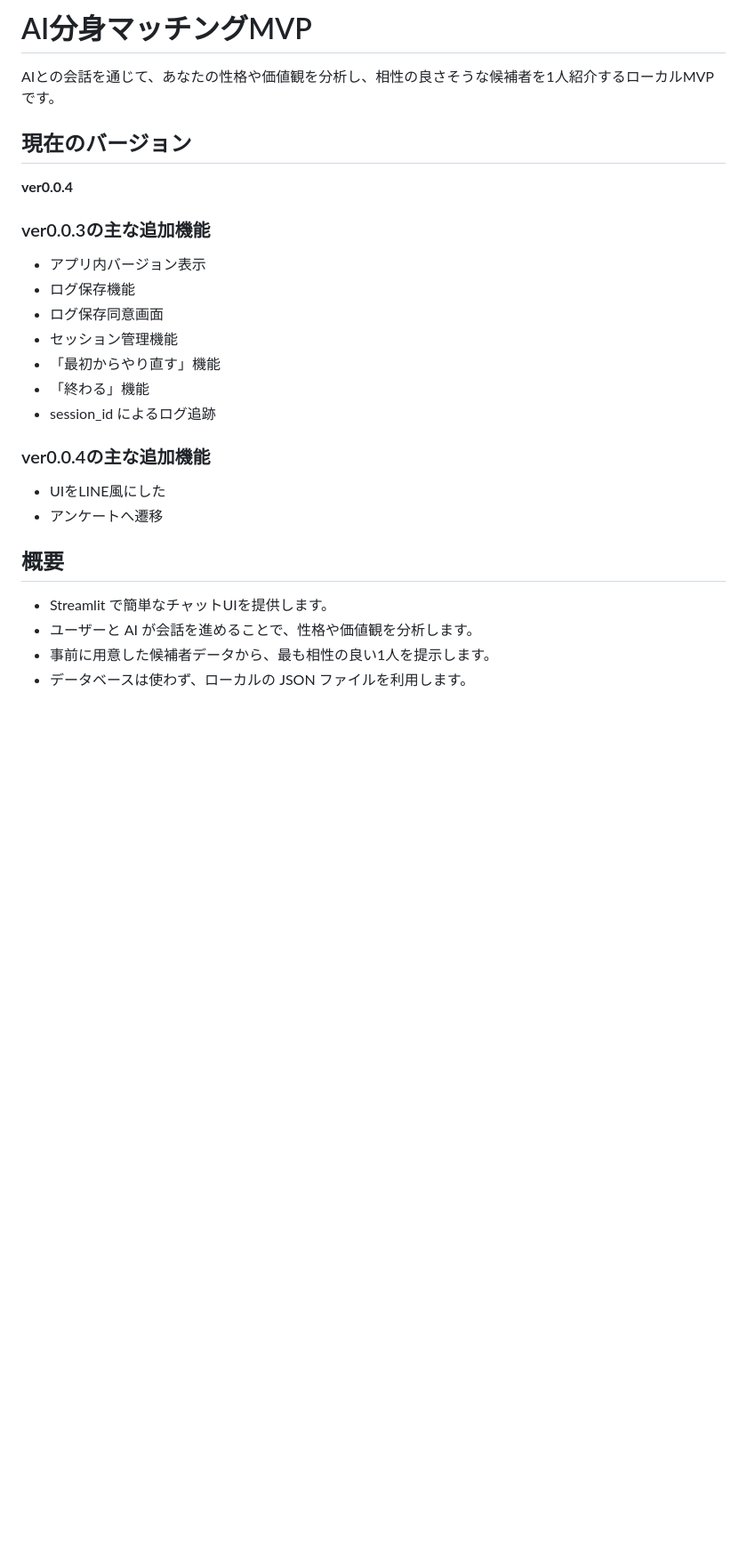
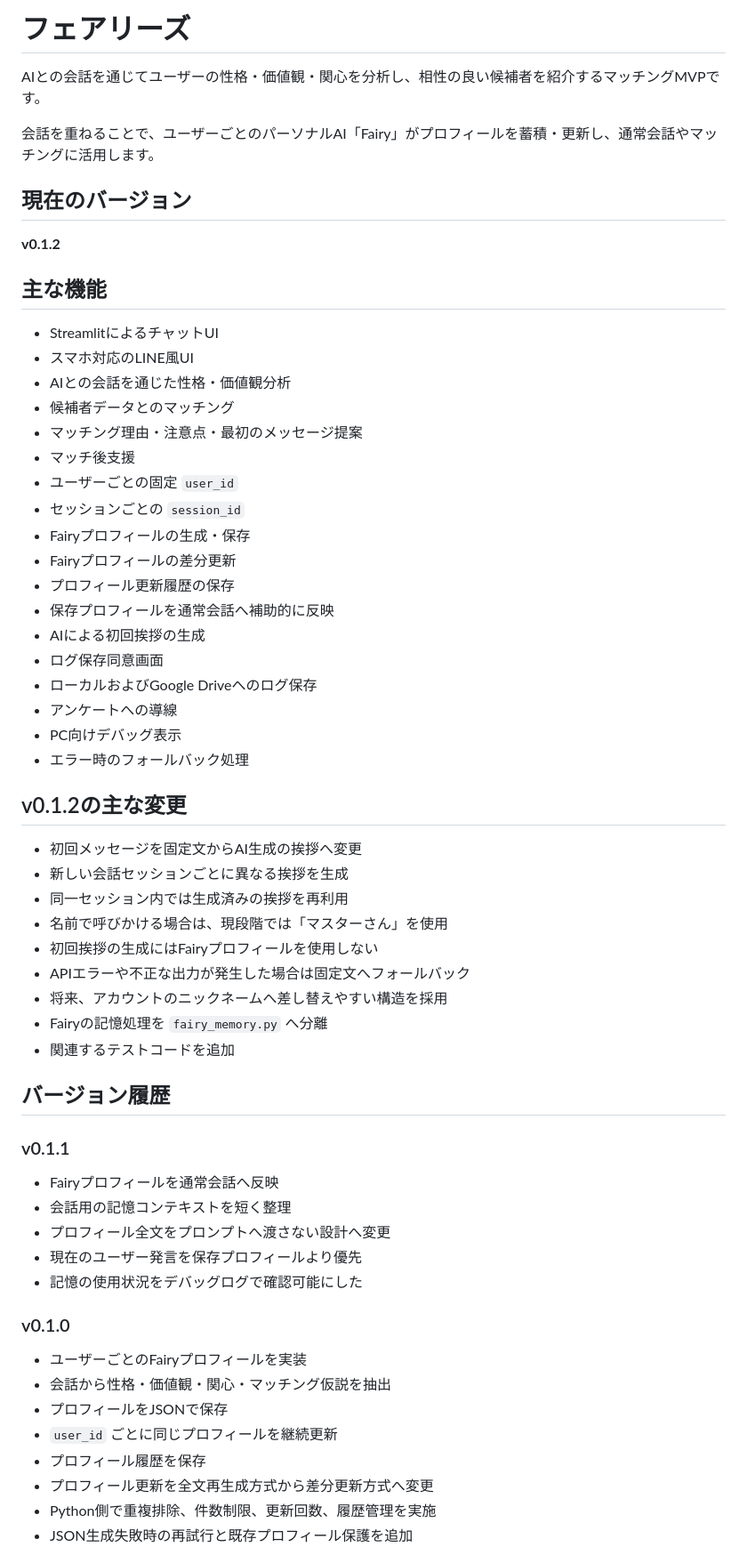
Before and after one commit to sakaguchifvrtomoki-commits/ai_match_mvp, a Markdown page: README.md, the part around one of its changes. Shown at 89% size. Rendered like a GitHub page; blank space fills up the shorter version.

```diff
--- a/README.md
+++ b/README.md
@@ -1,28 +1,64 @@
-# AI分身マッチングMVP
+# フェアリーズ
 
-AIとの会話を通じて、あなたの性格や価値観を分析し、相性の良さそうな候補者を1人紹介するローカルMVPです。
+AIとの会話を通じてユーザーの性格・価値観・関心を分析し、相性の良い候補者を紹介するマッチングMVPです。
+
+会話を重ねることで、ユーザーごとのパーソナルAI「Fairy」がプロフィールを蓄積・更新し、通常会話やマッチングに活用します。
 
 ## 現在のバージョン
 
-**ver0.0.4**
+**v0.1.2**
 
-### ver0.0.3の主な追加機能
+## 主な機能
 
-* アプリ内バージョン表示
-* ログ保存機能
-* ログ保存同意画面
-* セッション管理機能
-* 「最初からやり直す」機能
-* 「終わる」機能
-* session_id によるログ追跡
+- StreamlitによるチャットUI
+- スマホ対応のLINE風UI
+- AIとの会話を通じた性格・価値観分析
+- 候補者データとのマッチング
+- マッチング理由・注意点・最初のメッセージ提案
+- マッチ後支援
+- ユーザーごとの固定 `user_id`
+- セッションごとの `session_id`
+- Fairyプロフィールの生成・保存
+- Fairyプロフィールの差分更新
+- プロフィール更新履歴の保存
+- 保存プロフィールを通常会話へ補助的に反映
+- AIによる初回挨拶の生成
+- ログ保存同意画面
+- ローカルおよびGoogle Driveへのログ保存
+- アンケートへの導線
+- PC向けデバッグ表示
+- エラー時のフォールバック処理
 
-### ver0.0.4の主な追加機能
- - UIをLINE風にした
- - アンケートへ遷移
+## v0.1.2の主な変更
 
-## 概要
+- 初回メッセージを固定文からAI生成の挨拶へ変更
+- 新しい会話セッションごとに異なる挨拶を生成
+- 同一セッション内では生成済みの挨拶を再利用
+- 名前で呼びかける場合は、現段階では「マスターさん」を使用
+- 初回挨拶の生成にはFairyプロフィールを使用しない
+- APIエラーや不正な出力が発生した場合は固定文へフォールバック
+- 将来、アカウントのニックネームへ差し替えやすい構造を採用
+- Fairyの記憶処理を `fairy_memory.py` へ分離
+- 関連するテストコードを追加
 
-* Streamlit で簡単なチャットUIを提供します。
-* ユーザーと AI が会話を進めることで、性格や価値観を分析します。
-* 事前に用意した候補者データから、最も相性の良い1人を提示します。
-* データベースは使わず、ローカルの JSON ファイルを利用します。
+## バージョン履歴
+
+### v0.1.1
+
+- Fairyプロフィールを通常会話へ反映
+- 会話用の記憶コンテキストを短く整理
+- プロフィール全文をプロンプトへ渡さない設計へ変更
+- 現在のユーザー発言を保存プロフィールより優先
+- 記憶の使用状況をデバッグログで確認可能にした
+
+### v0.1.0
+
+- ユーザーごとのFairyプロフィールを実装
+- 会話から性格・価値観・関心・マッチング仮説を抽出
+- プロフィールをJSONで保存
+- `user_id` ごとに同じプロフィールを継続更新
+- プロフィール履歴を保存
+- プロフィール更新を全文再生成方式から差分更新方式へ変更
+- Python側で重複排除、件数制限、更新回数、履歴管理を実施
+- JSON生成失敗時の再試行と既存プロフィール保護を追加
+
```
Also changed, not shown: other parts of README.md (+220 -165 lines).
